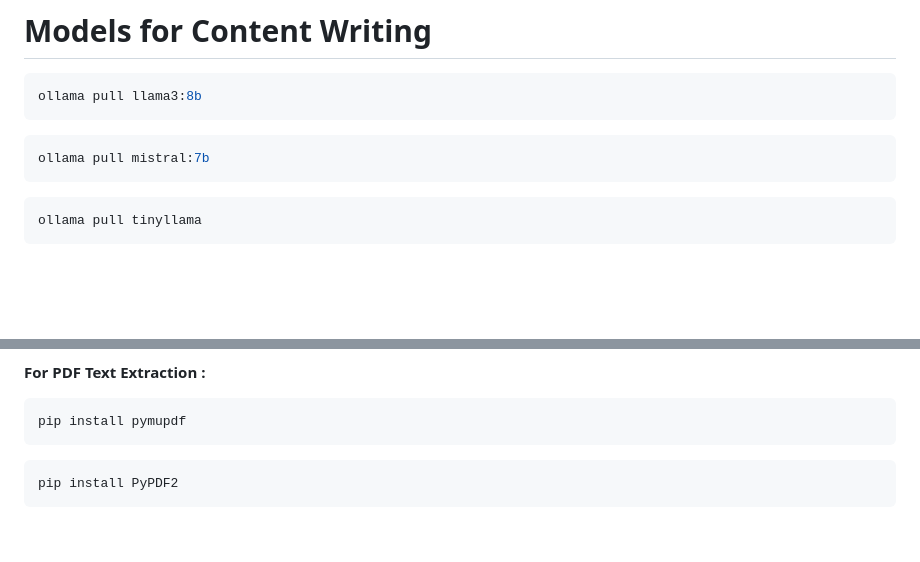
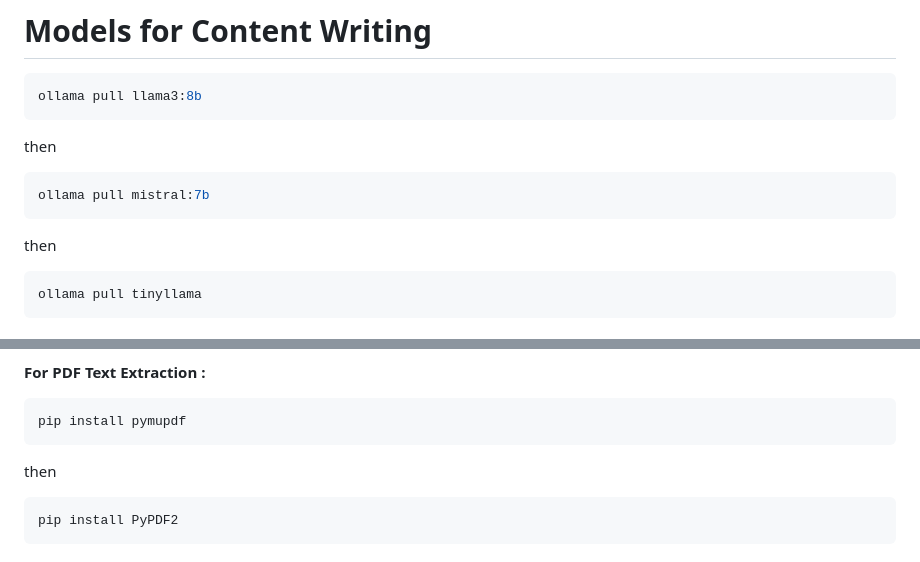
Before and after one commit to syed86867/Enhancing_Recruitment_Processes_with_RAG-Based_Shortlisting_and_Offline_AI_Software_Development_Asst, a Markdown page: README.md, 2 parts joined by grey strips. GitHub-like rendering; blank space fills up the shorter version.

````diff
--- a/README.md
+++ b/README.md
@@ -52,11 +52,11 @@ ollama pull starcoder2:3b
 ```bash
 ollama pull llama3:8b
 ```
-
+then
 ```bash
 ollama pull mistral:7b
 ```
-
+then
 ```bash
 ollama pull tinyllama
 ```
@@ -82,7 +82,7 @@ pip install flask flask-cors ollama requests faiss-cpu
 ```bash
 pip install pymupdf
 ```
-
+then
 ```bash
 pip install PyPDF2
 ```
````
